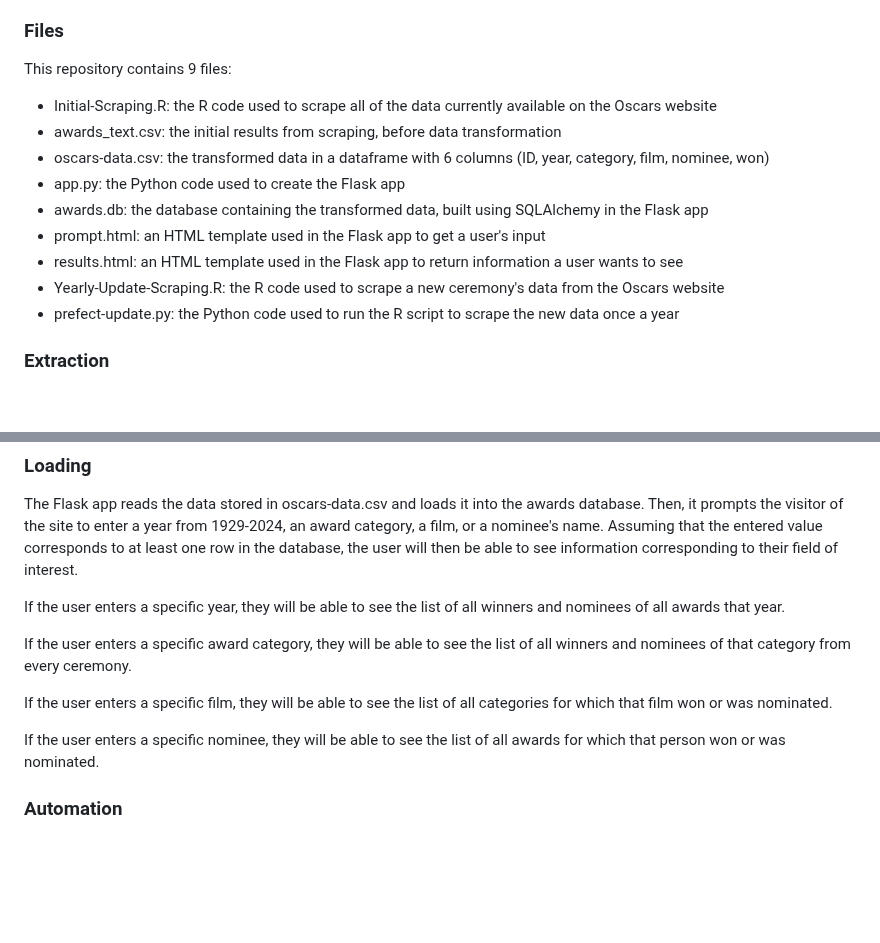
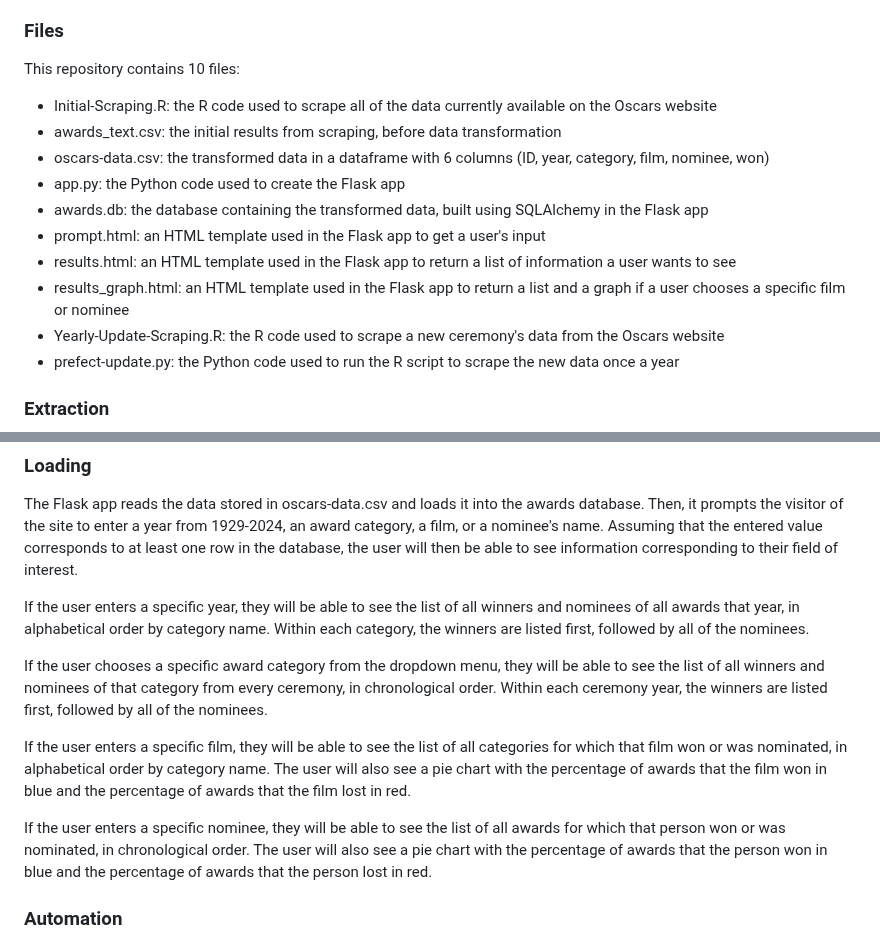
Before and after one commit to mauraanish/Oscars-Data, a Markdown page: README.md, 2 parts joined by grey strips. GitHub-like rendering; blank space fills up the shorter version.

```diff
--- a/README.md
+++ b/README.md
@@ -2,14 +2,15 @@
 For my final project for my DACSS 690A: Data Engineering course, taught by Dr. Tyler Horan at UMass Amherst, I wanted to re-create and expand upon the functionality of the [Academy Awards Database](https://awardsdatabase.oscars.org/). To do so, I extracted data from the Oscars website, stored it in a table, and created a Flask app which users can interact with to see information and visualizations about the awards.
 
 ### Files
-This repository contains 9 files:
+This repository contains 10 files:
 - Initial-Scraping.R: the R code used to scrape all of the data currently available on the Oscars website
 - awards_text.csv: the initial results from scraping, before data transformation
 - oscars-data.csv: the transformed data in a dataframe with 6 columns (ID, year, category, film, nominee, won)
 - app.py: the Python code used to create the Flask app
 - awards.db: the database containing the transformed data, built using SQLAlchemy in the Flask app
 - prompt.html: an HTML template used in the Flask app to get a user's input
-- results.html: an HTML template used in the Flask app to return information a user wants to see
+- results.html: an HTML template used in the Flask app to return a list of information a user wants to see
+- results_graph.html: an HTML template used in the Flask app to return a list and a graph if a user chooses a specific film or nominee
 - Yearly-Update-Scraping.R: the R code used to scrape a new ceremony's data from the Oscars website
 - prefect-update.py: the Python code used to run the R script to scrape the new data once a year
 
@@ -41,13 +42,13 @@ Finally, with the dataframe built, I reduced the number of categories from 115 t
 ### Loading
 The Flask app reads the data stored in oscars-data.csv and loads it into the awards database. Then, it prompts the visitor of the site to enter a year from 1929-2024, an award category, a film, or a nominee's name. Assuming that the entered value corresponds to at least one row in the database, the user will then be able to see information corresponding to their field of interest.
 
-If the user enters a specific year, they will be able to see the list of all winners and nominees of all awards that year.
+If the user enters a specific year, they will be able to see the list of all winners and nominees of all awards that year, in alphabetical order by category name. Within each category, the winners are listed first, followed by all of the nominees.
 
-If the user enters a specific award category, they will be able to see the list of all winners and nominees of that category from every ceremony.
+If the user chooses a specific award category from the dropdown menu, they will be able to see the list of all winners and nominees of that category from every ceremony, in chronological order. Within each ceremony year, the winners are listed first, followed by all of the nominees.
 
-If the user enters a specific film, they will be able to see the list of all categories for which that film won or was nominated.
+If the user enters a specific film, they will be able to see the list of all categories for which that film won or was nominated, in alphabetical order by category name. The user will also see a pie chart with the percentage of awards that the film won in blue and the percentage of awards that the film lost in red.
 
-If the user enters a specific nominee, they will be able to see the list of all awards for which that person won or was nominated.
+If the user enters a specific nominee, they will be able to see the list of all awards for which that person won or was nominated, in chronological order. The user will also see a pie chart with the percentage of awards that the person won in blue and the percentage of awards that the person lost in red.
 
 ### Automation
 The data only needs to be updated once a year, towards the end of March, after each additional Oscars Ceremony. The yearly update code is quite similar to the initial scraping code, except it doesn't require as much storage or adjustment of award category names to reflect the changes over time. The only necessary information from the existing dataframe containing all past years' data is the last ID used, so as to start the ID values for the new rows appropriately. Depending on whether the Academy alters category names, adds new categories, or changes the format in which they store information about each category on their website in the coming years, the yearly update code may need to be modified accordingly. However, assuming that the structure of the data remains the same, the oscars-data.csv will be updated yearly, so the Flask app can continue to pull in the most current data.
```
